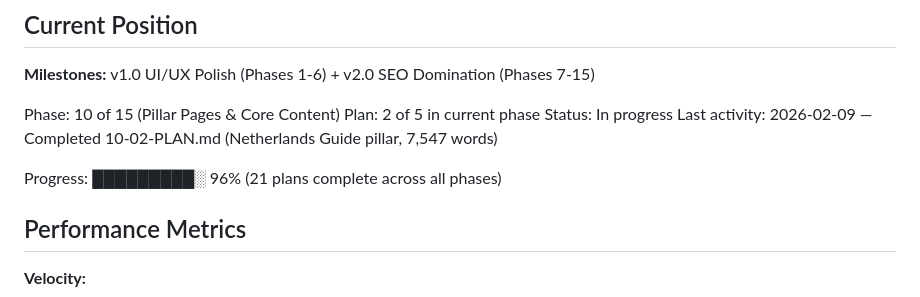
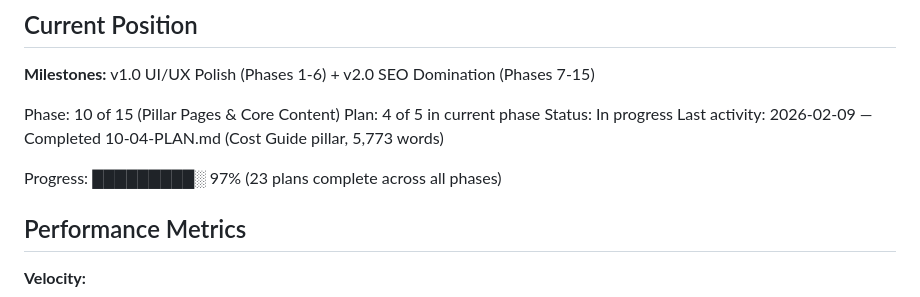
Before and after one commit to Roseyco-management/jetselect, a Markdown page: .planning/STATE.md, the part around the change. Drawn GitHub-style.

Commit message:
docs: update progress - Phase 10 at 4/5 plans complete

```diff
--- a/.planning/STATE.md
+++ b/.planning/STATE.md
@@ -12,11 +12,11 @@ See: .planning/PROJECT.md (updated 2026-01-27)
 **Milestones:** v1.0 UI/UX Polish (Phases 1-6) + v2.0 SEO Domination (Phases 7-15)
 
 Phase: 10 of 15 (Pillar Pages & Core Content)
-Plan: 2 of 5 in current phase
+Plan: 4 of 5 in current phase
 Status: In progress
-Last activity: 2026-02-09 — Completed 10-02-PLAN.md (Netherlands Guide pillar, 7,547 words)
+Last activity: 2026-02-09 — Completed 10-04-PLAN.md (Cost Guide pillar, 5,773 words)
 
-Progress: █████████░ 96% (21 plans complete across all phases)
+Progress: █████████░ 97% (23 plans complete across all phases)
 
 ## Performance Metrics
 
```
Also changed, not shown: .planning/ROADMAP.md (+1 -1 lines).
